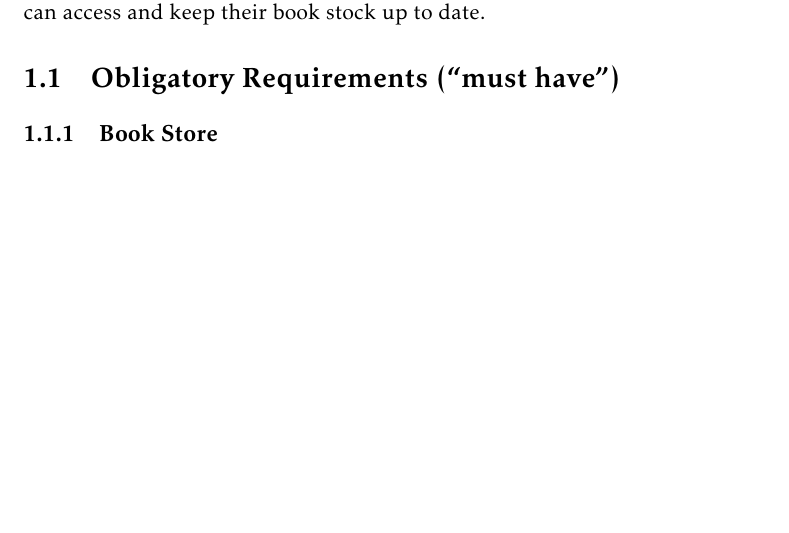
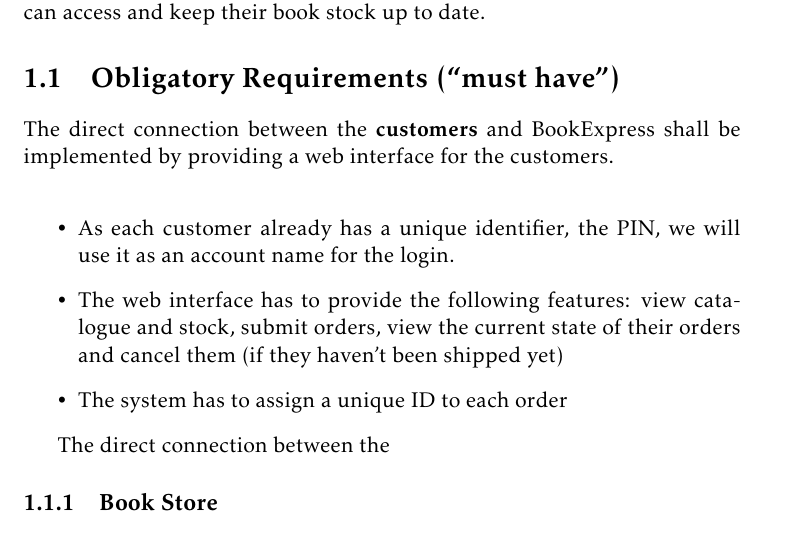
Before and after one commit to jraxxo/SWE, a LaTeX document (requirements_specification.tex): part of page 5 of 25 before the commit and part of page 5 of 26 after it, cut so that both start at the same text, the shorter picture padded with empty space. Compiled offline with pdfLaTeX.

Commit message:
updated must-have features

```diff
--- a/requirements_specification.tex
+++ b/requirements_specification.tex
@@ -38,6 +38,16 @@
 \chapter{Product Purpose}
 To handle the addition of new books and the distribution in a better way, "BookExpress" asked us to develop an IT solution to optimize the idle time and labour usage by getting rid of the current, deprecated system. Furthermore one important goal of the software solution is to be very user friendly and easy to use; also there should be remote access implemented, so several customers can access the software at once and distribution partners can access and keep their book stock up to date.
 \section{Obligatory Requirements (``must have'')}
+The direct connection between the \textbf{customers} and BookExpress shall be implemented by providing a web interface for the customers.\\
+\begin{itemize}
+\item As each customer already has a unique identifier, the PIN, we will use it as an account name for the login.
+\item The web interface has to provide the following features: view catalogue and stock, submit orders, view  the current state of their orders and cancel them (if they haven't been shipped yet)
+\item The system has to assign a unique ID to each order
+\end{itemize}
+
+The direct connection between the
+
+
 \subsection{Book Store}
 BLABLABLABLA \gls{pin} BLUB! \gls{led}
 \section{Optional Requirements (``nice to have'')}
```
Also changed, not shown: requirements_specification.pdf, 4 other files.
